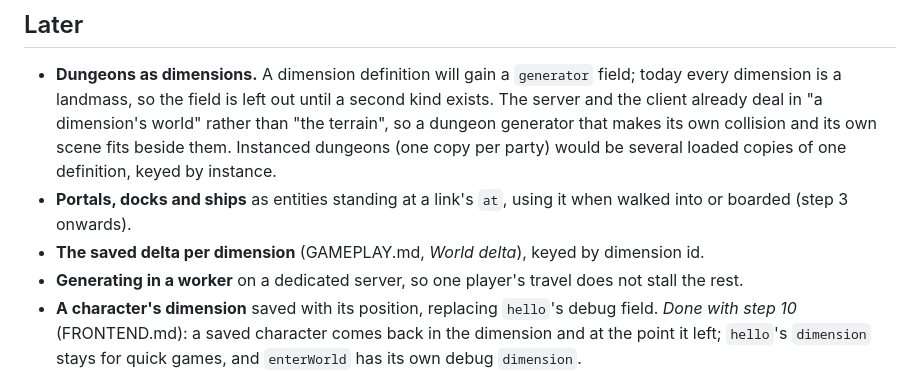
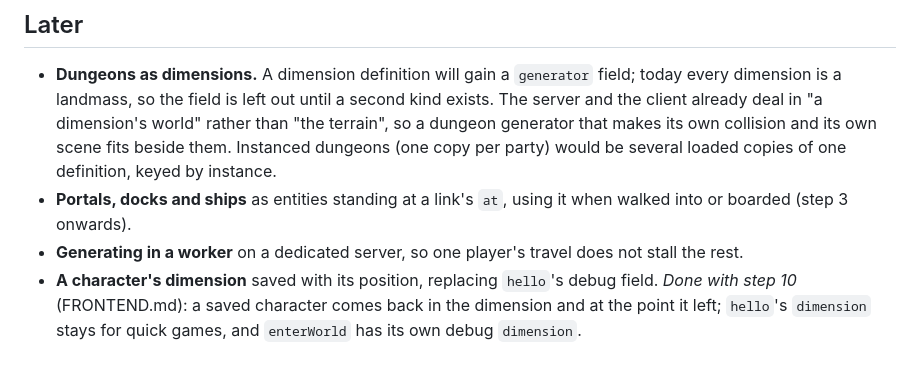
Before and after one commit to HadaHector/aiworld, a Markdown page: DIMENSIONS.md, the part around the change. Drawn GitHub-style.

Commit message:
DIMENSIONS.md: one bullet for the saved delta, now done
Co-Authored-By: Claude Opus 5.5 <noreply@anthropic.com>

```diff
--- a/DIMENSIONS.md
+++ b/DIMENSIONS.md
@@ -266,7 +266,6 @@ Each leaves the game working: dev server, `npm run probe`, `npm run server`, `np
   party) would be several loaded copies of one definition, keyed by instance.
 - **Portals, docks and ships** as entities standing at a link's `at`, using it when walked into or
   boarded (step 3 onwards).
-- **The saved delta per dimension** (GAMEPLAY.md, *World delta*), keyed by dimension id.
 - **Generating in a worker** on a dedicated server, so one player's travel does not stall the rest.
 - **A character's dimension** saved with its position, replacing `hello`'s debug field. *Done with
   step 10* (FRONTEND.md): a saved character comes back in the dimension and at the point it left;
```
